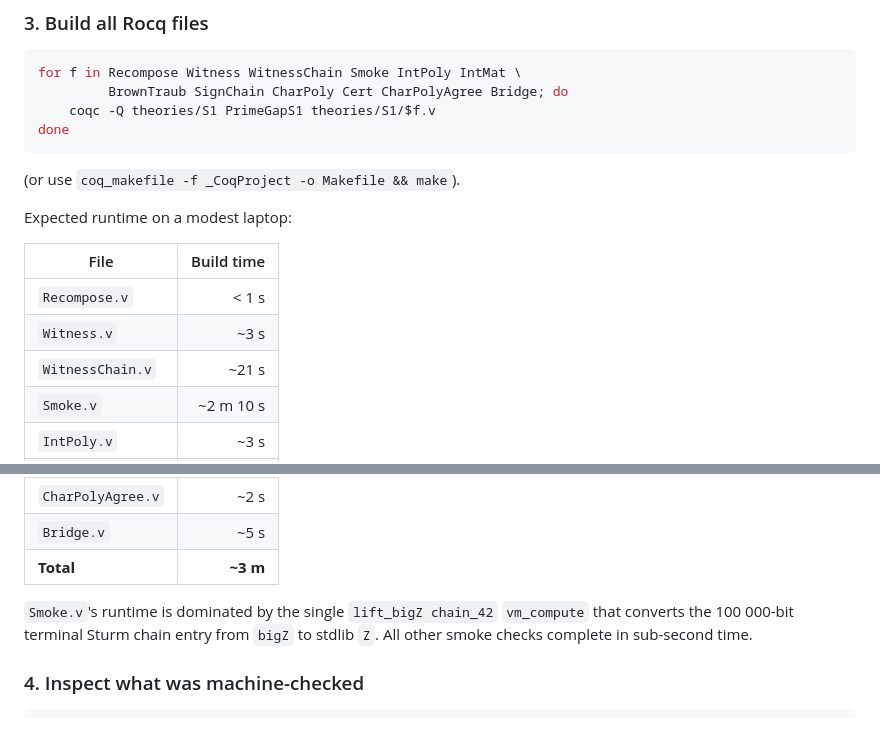
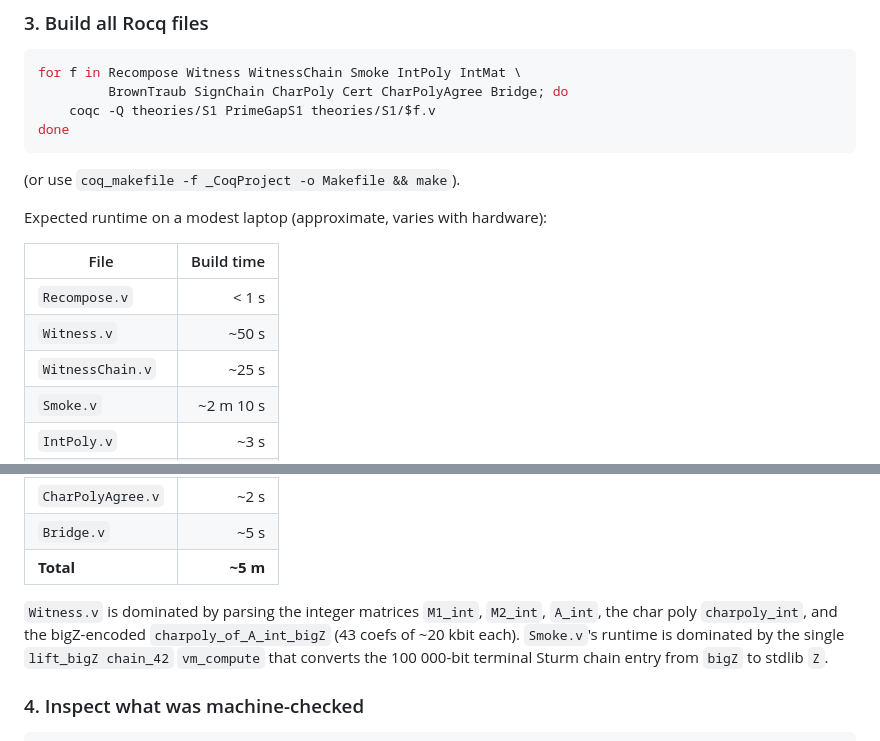
Before and after one commit to LLM4Rocq/small-prime-gap, a Markdown page: README.md, 2 parts joined by grey strips. GitHub-like rendering.

Commit message:
docs(README): correct Rocq build time estimates after Witness.v growth
Co-Authored-By: Claude Opus 4.7 (1M context) <noreply@anthropic.com>

```diff
--- a/README.md
+++ b/README.md
@@ -268,13 +268,13 @@ done
 
 (or use `coq_makefile -f _CoqProject -o Makefile && make`).
 
-Expected runtime on a modest laptop:
+Expected runtime on a modest laptop (approximate, varies with hardware):
 
 | File              | Build time |
 |-------------------|-----------:|
 | `Recompose.v`     | < 1 s       |
-| `Witness.v`       | ~3 s        |
-| `WitnessChain.v`  | ~21 s       |
+| `Witness.v`       | ~50 s       |
+| `WitnessChain.v`  | ~25 s       |
 | `Smoke.v`         | ~2 m 10 s   |
 | `IntPoly.v`       | ~3 s        |
 | `IntMat.v`        | ~1 s        |
@@ -284,12 +284,14 @@ Expected runtime on a modest laptop:
 | `Cert.v`          | ~5 s        |
 | `CharPolyAgree.v` | ~2 s        |
 | `Bridge.v`        | ~5 s        |
-| **Total**         | **~3 m**    |
+| **Total**         | **~5 m**    |
 
+`Witness.v` is dominated by parsing the integer matrices `M1_int`,
+`M2_int`, `A_int`, the char poly `charpoly_int`, and the bigZ-encoded
+`charpoly_of_A_int_bigZ` (43 coefs of ~20 kbit each).
 `Smoke.v`'s runtime is dominated by the single `lift_bigZ chain_42`
 `vm_compute` that converts the 100 000-bit terminal Sturm chain entry
-from `bigZ` to stdlib `Z`. All other smoke checks complete in
-sub-second time.
+from `bigZ` to stdlib `Z`.
 
 ### 4. Inspect what was machine-checked
 
```
